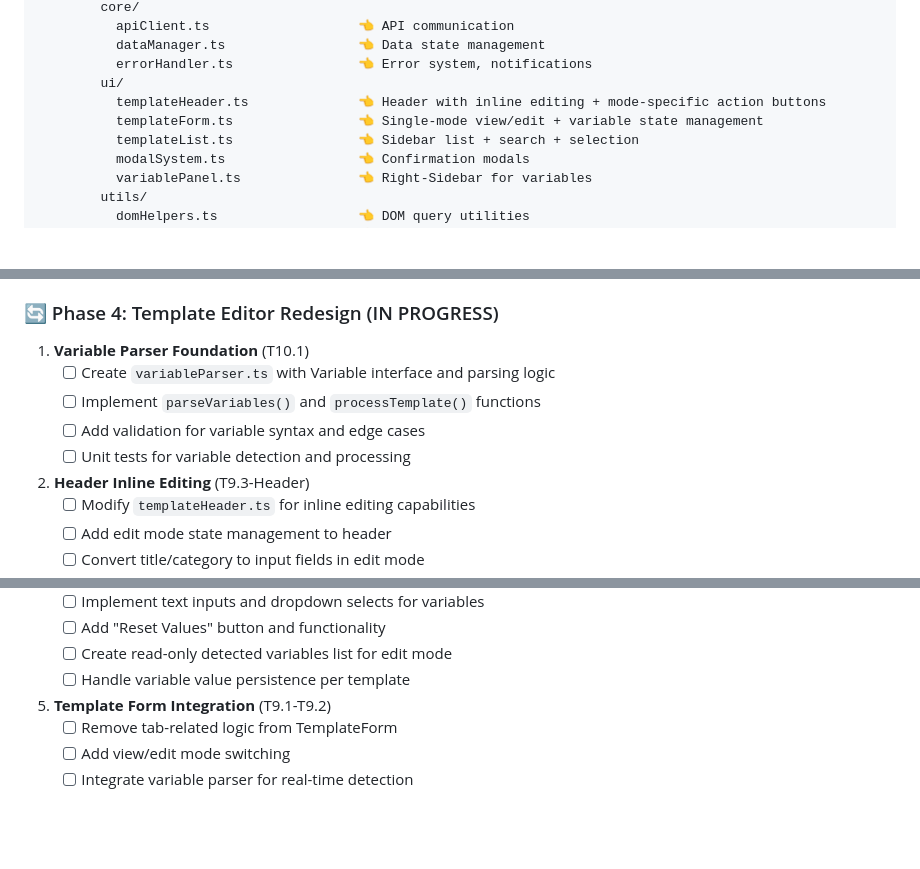
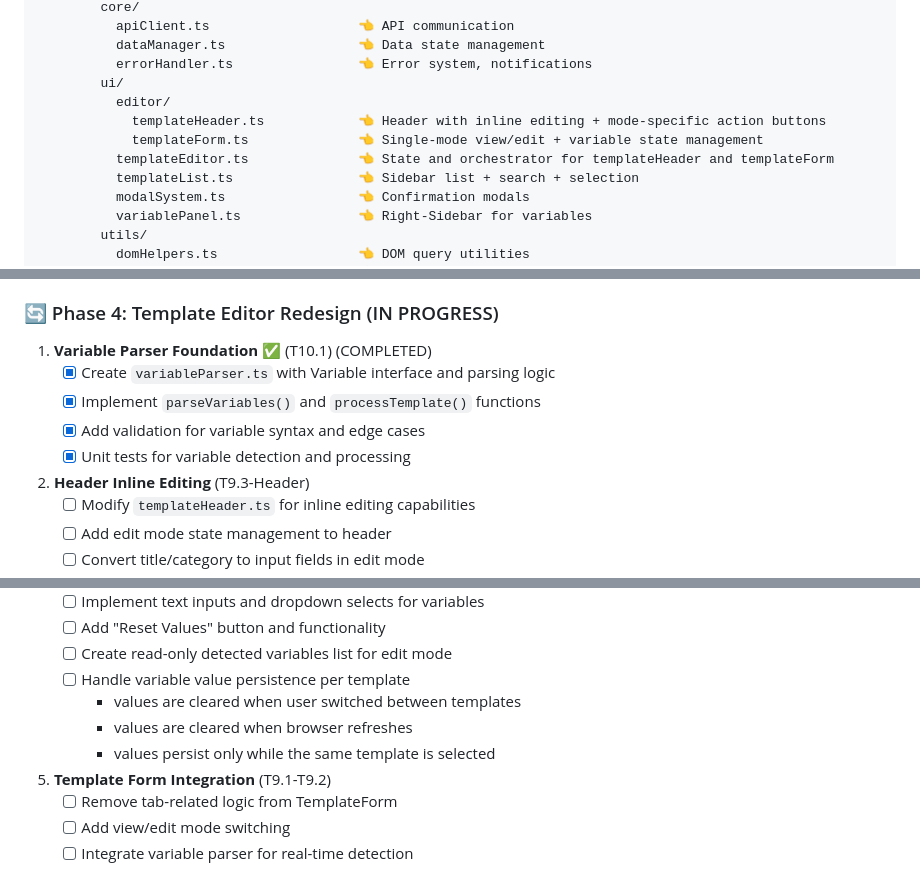
Before and after one commit to Qubhis/text-template, a Markdown page: docs/app_specification.md, 3 parts joined by grey strips. Drawn GitHub-style; blank space fills up the shorter version.

Commit message:
fix app spec

```diff
--- a/docs/app_specification.md
+++ b/docs/app_specification.md
@@ -272,8 +272,10 @@ interface ApiResponse<T> {
           dataManager.ts                 👈 Data state management
           errorHandler.ts                👈 Error system, notifications
         ui/
-          templateHeader.ts              👈 Header with inline editing + mode-specific action buttons
-          templateForm.ts                👈 Single-mode view/edit + variable state management
+          editor/
+            templateHeader.ts            👈 Header with inline editing + mode-specific action buttons
+            templateForm.ts              👈 Single-mode view/edit + variable state management
+          templateEditor.ts              👈 State and orchestrator for templateHeader and templateForm
           templateList.ts                👈 Sidebar list + search + selection
           modalSystem.ts                 👈 Confirmation modals
           variablePanel.ts               👈 Right-Sidebar for variables
@@ -420,11 +422,11 @@ interface ApiResponse<T> {
 
 ### 🔄 Phase 4: Template Editor Redesign (IN PROGRESS)
 
-1. **Variable Parser Foundation** (T10.1)
-    - [ ] Create `variableParser.ts` with Variable interface and parsing logic
-    - [ ] Implement `parseVariables()` and `processTemplate()` functions
-    - [ ] Add validation for variable syntax and edge cases
-    - [ ] Unit tests for variable detection and processing
+1. **Variable Parser Foundation** ✅ (T10.1) (COMPLETED)
+    - [x] Create `variableParser.ts` with Variable interface and parsing logic
+    - [x] Implement `parseVariables()` and `processTemplate()` functions
+    - [x] Add validation for variable syntax and edge cases
+    - [x] Unit tests for variable detection and processing
 
 2. **Header Inline Editing** (T9.3-Header)
     - [ ] Modify `templateHeader.ts` for inline editing capabilities
@@ -446,6 +448,9 @@ interface ApiResponse<T> {
     - [ ] Add "Reset Values" button and functionality
     - [ ] Create read-only detected variables list for edit mode
     - [ ] Handle variable value persistence per template
+        - values are cleared when user switched between templates
+        - values are cleared when browser refreshes
+        - values persist only while the same template is selected
 
 5. **Template Form Integration** (T9.1-T9.2)
     - [ ] Remove tab-related logic from TemplateForm
```
